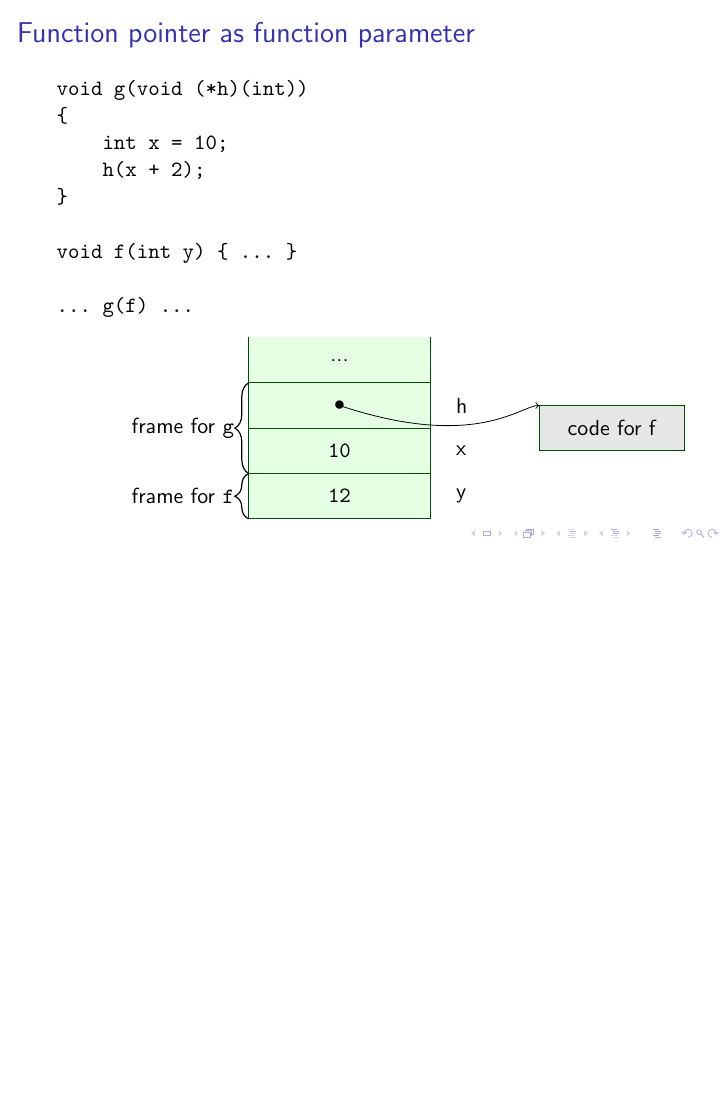
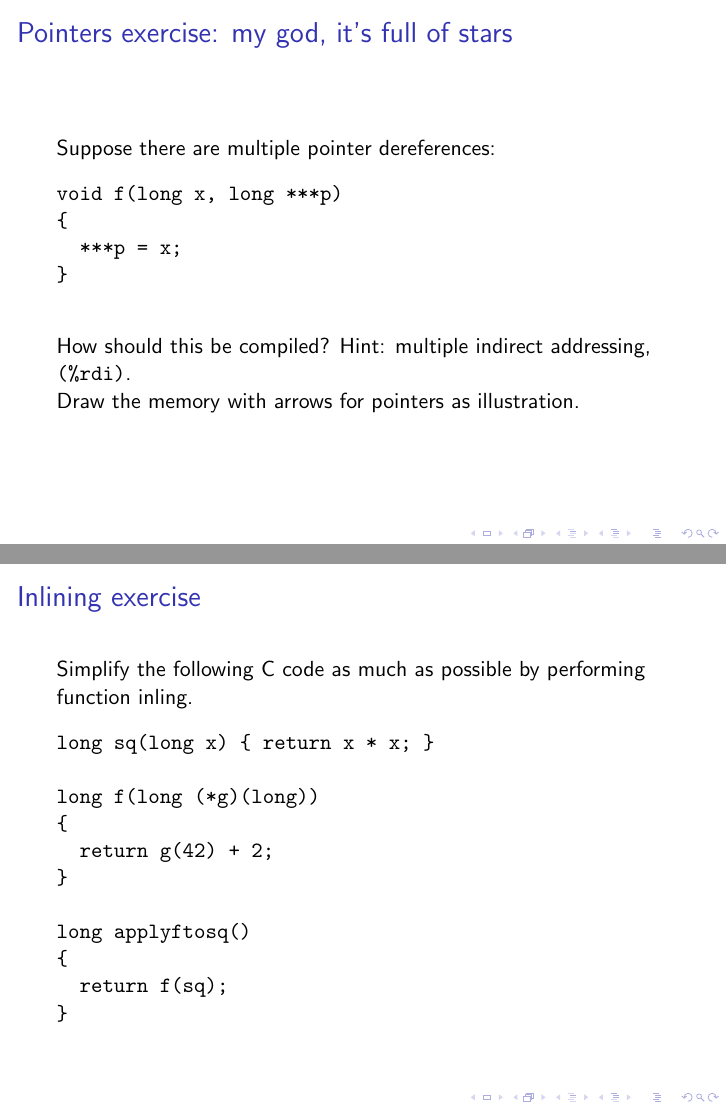
Before and after one commit to hayo-thielecke/clang-lectures, LaTeX slides (c-clang.tex): page 36 of 53 before the commit and pages 36 and 43 of 55 after it, the two joined at a grey line, the shorter picture padded with empty space. Compiled offline with pdfLaTeX.

Commit message:
exercises added

```diff
--- a/c-clang.tex
+++ b/c-clang.tex
@@ -902,6 +902,22 @@ f:
 \end{minipage}
 \end{frame}
 
+\begin{frame}[fragile]{Pointers exercise: my god, it's full of stars}
+Suppose there are multiple pointer dereferences:
+
+\begin{verbatim}
+void f(long x, long ***p)
+{
+  ***p = x;
+}
+
+\end{verbatim}
+
+How should this be compiled? Hint: multiple indirect addressing, \texttt{(\%rdi)}.
+\\
+Draw the memory with arrows for pointers as illustration.
+\end{frame}
+
 \section{Function pointers}
 
 
@@ -1062,6 +1087,25 @@ f:
 Note: cannot just do \texttt{++y * ++y}
 \end{frame}
 
+\begin{frame}[fragile]{Inlining exercise}
+
+Simplify the following C code as much as possible by performing function inling.
+
+\begin{verbatim}
+long sq(long x) { return x * x; }
+
+long f(long (*g)(long))
+{
+  return g(42) + 2;
+}
+
+long applyftosq()
+{
+  return f(sq);
+}
+\end{verbatim}
+
+\end{frame}
 
 
 \begin{frame}[fragile]{Tail call optimization}
```
Also changed, not shown: c-clang.pdf, c-clang.tex (39 more changed lines).
